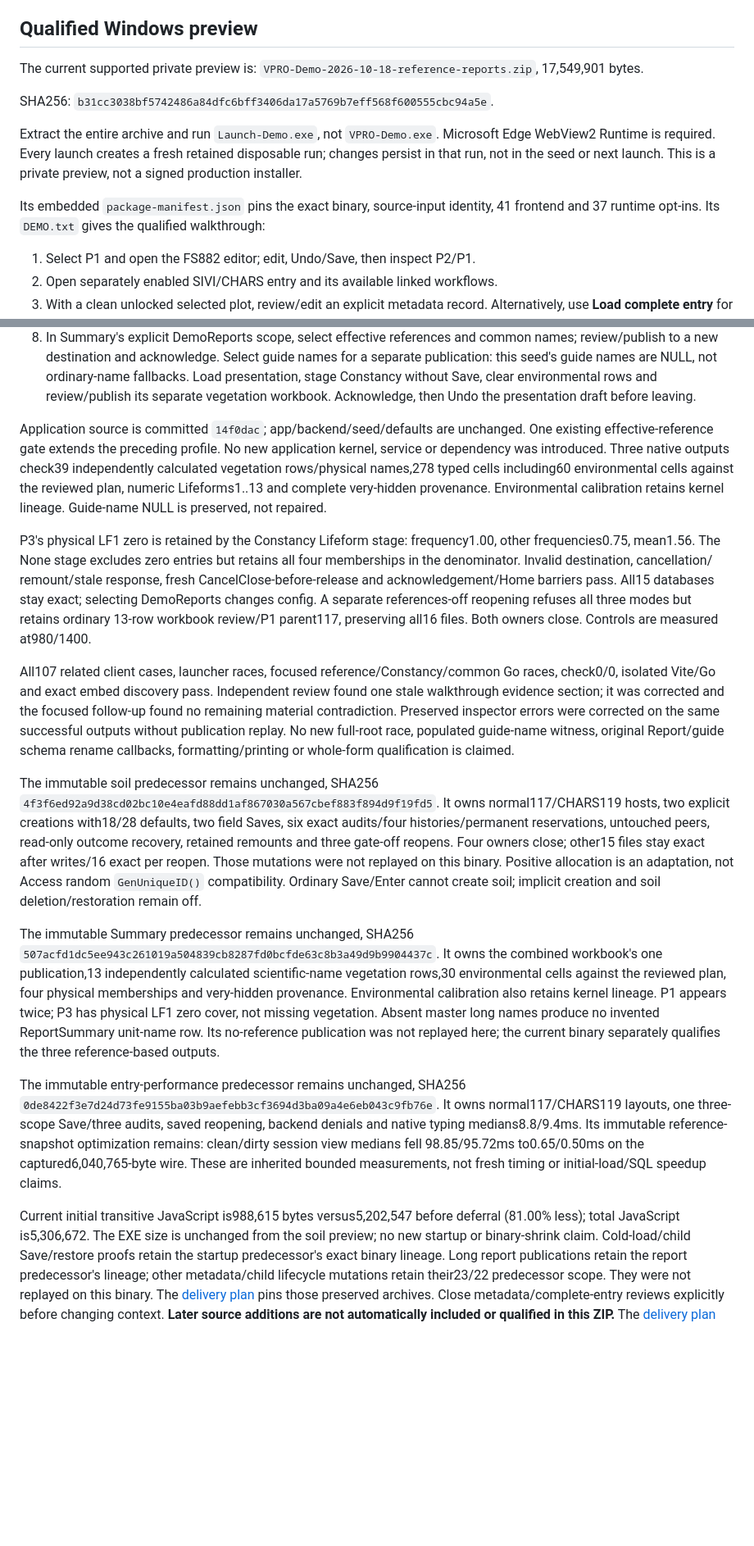
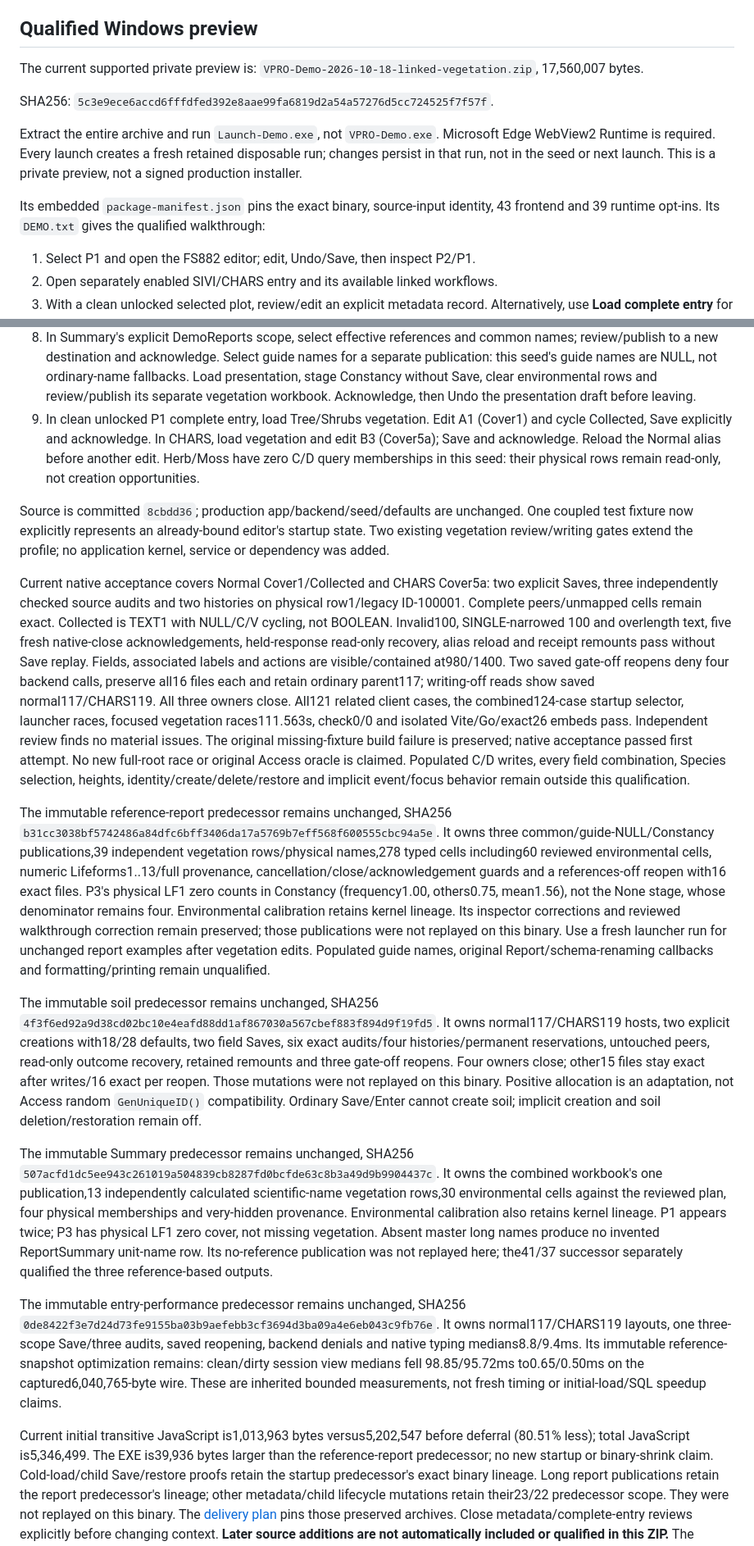
Before and after one commit to Boostao/vpro_wails, a Markdown page: README.md, 2 parts joined by grey strips. Shown at 82% size. Rendered like a GitHub page; blank space fills up the shorter version.

```diff
--- a/README.md
+++ b/README.md
@@ -35,10 +35,10 @@ inferring availability from menus, source files or a passed component test.
 ## Qualified Windows preview
 
 The current supported private preview is:
-`VPRO-Demo-2026-10-18-reference-reports.zip`, 17,549,901 bytes.
+`VPRO-Demo-2026-10-18-linked-vegetation.zip`, 17,560,007 bytes.
 
 SHA256:
-`b31cc3038bf5742486a84dfc6bff3406da17a5769b7eff568f600555cbc94a5e`.
+`5c3e9ece6accd6fffdfed392e8aae99fa6819d2a54a57276d5cc724525f7f57f`.
 
 Extract the entire archive and run `Launch-Demo.exe`, not `VPRO-Demo.exe`.
 Microsoft Edge WebView2 Runtime is required. Every launch creates a fresh retained
@@ -46,7 +46,7 @@ disposable run; changes persist in that run, not in the seed or next launch.
 This is a private preview, not a signed production installer.
 
 Its embedded `package-manifest.json` pins the exact binary, source-input identity,
-41 frontend and 37 runtime opt-ins. Its `DEMO.txt` gives the qualified walkthrough:
+43 frontend and 39 runtime opt-ins. Its `DEMO.txt` gives the qualified walkthrough:
 
 1. Select P1 and open the FS882 editor; edit, Undo/Save, then inspect P2/P1.
 2. Open separately enabled SIVI/CHARS entry and its available linked workflows.
@@ -72,31 +72,47 @@ Its embedded `package-manifest.json` pins the exact binary, source-input identit
    not ordinary-name fallbacks. Load presentation, stage Constancy without Save,
    clear environmental rows and review/publish its separate vegetation workbook.
    Acknowledge, then Undo the presentation draft before leaving.
+9. In clean unlocked P1 complete entry, load Tree/Shrubs vegetation. Edit A1
+   (Cover1) and cycle Collected, Save explicitly and acknowledge. In CHARS,
+   load vegetation and edit B3 (Cover5a); Save and acknowledge. Reload the Normal
+   alias before another edit. Herb/Moss have zero C/D query memberships in this
+   seed: their physical rows remain read-only, not creation opportunities.
 
-Application source is committed `14f0dac`; app/backend/seed/defaults are unchanged.
-One existing effective-reference gate extends the preceding profile. No new
-application kernel, service or dependency was introduced. Three native outputs
-check39 independently calculated vegetation rows/physical names,278 typed cells
-including60 environmental cells against the reviewed plan, numeric Lifeforms1..13
-and complete very-hidden provenance. Environmental calibration retains kernel
-lineage. Guide-name NULL is preserved, not repaired.
+Source is committed `8cbdd36`; production app/backend/seed/defaults are unchanged.
+One coupled test fixture now explicitly represents an already-bound editor's
+startup state. Two existing vegetation review/writing gates extend the profile;
+no application kernel, service or dependency was added.
 
-P3's physical LF1 zero is retained by the Constancy Lifeform stage: frequency1.00,
-other frequencies0.75, mean1.56. The None stage excludes zero entries but retains
-all four memberships in the denominator. Invalid destination, cancellation/
-remount/stale response, fresh CancelClose-before-release and acknowledgement/Home
-barriers pass. All15 databases stay exact; selecting DemoReports changes config.
-A separate references-off reopening refuses all three modes but retains ordinary
-13-row workbook review/P1 parent117, preserving all16 files. Both owners close.
-Controls are measured at980/1400.
+Current native acceptance covers Normal Cover1/Collected and CHARS Cover5a:
+two explicit Saves, three independently checked source audits and two histories
+on physical row1/legacy ID-100001. Complete peers/unmapped cells remain exact.
+Collected is TEXT1 with NULL/C/V cycling, not BOOLEAN. Invalid100, SINGLE-narrowed
+100 and overlength text, five fresh native-close acknowledgements, held-response
+read-only recovery, alias reload and receipt remounts pass without Save replay.
+Fields, associated labels and actions are visible/contained at980/1400.
+Two saved gate-off reopens deny four backend calls, preserve all16 files each
+and retain ordinary parent117; writing-off reads show saved normal117/CHARS119.
+All three owners close. All121 related client cases, the combined124-case startup
+selector, launcher races, focused vegetation races111.563s, check0/0 and isolated
+Vite/Go/exact26 embeds pass. Independent review finds no material issues.
+The original missing-fixture build failure is preserved; native acceptance
+passed first attempt. No new full-root race or original Access oracle is claimed.
+Populated C/D writes, every field combination, Species selection, heights,
+identity/create/delete/restore and implicit event/focus behavior remain outside
+this qualification.
 
-All107 related client cases, launcher races, focused reference/Constancy/common
-Go races, check0/0, isolated Vite/Go and exact embed discovery pass. Independent
-review found one stale walkthrough evidence section; it was corrected and the
-focused follow-up found no remaining material contradiction. Preserved inspector
-errors were corrected on the same successful outputs without publication replay.
-No new full-root race, populated guide-name witness, original Report/guide schema
-rename callbacks, formatting/printing or whole-form qualification is claimed.
+The immutable reference-report predecessor remains unchanged, SHA256
+`b31cc3038bf5742486a84dfc6bff3406da17a5769b7eff568f600555cbc94a5e`.
+It owns three common/guide-NULL/Constancy publications,39 independent vegetation
+rows/physical names,278 typed cells including60 reviewed environmental cells,
+numeric Lifeforms1..13/full provenance, cancellation/close/acknowledgement guards
+and a references-off reopen with16 exact files. P3's physical LF1 zero counts
+in Constancy (frequency1.00, others0.75, mean1.56), not the None stage, whose
+denominator remains four. Environmental calibration retains kernel lineage.
+Its inspector corrections and reviewed walkthrough correction remain preserved;
+those publications were not replayed on this binary. Use a fresh launcher run
+for unchanged report examples after vegetation edits. Populated guide names,
+original Report/schema-renaming callbacks and formatting/printing remain unqualified.
 
 The immutable soil predecessor remains unchanged, SHA256
 `4f3f6ed92a9d38cd02bc10e4eafd88dd1af867030a567cbef883f894d9f19fd5`.
@@ -116,7 +132,7 @@ plan, four physical memberships and very-hidden provenance. Environmental
 calibration also retains kernel lineage. P1 appears twice; P3 has physical LF1
 zero cover, not missing vegetation. Absent master long names produce no invented
 ReportSummary unit-name row. Its no-reference publication was not replayed here;
-the current binary separately qualifies the three reference-based outputs.
+the41/37 successor separately qualified the three reference-based outputs.
 
 The immutable entry-performance predecessor remains unchanged, SHA256
 `0de8422f3e7d24d73fe9155ba03b9aefebb3cf3694d3ba09a4e6eb043c9fb76e`.
@@ -126,9 +142,9 @@ reference-snapshot optimization remains: clean/dirty session view medians fell
 98.85/95.72ms to0.65/0.50ms on the captured6,040,765-byte wire. These are inherited
 bounded measurements, not fresh timing or initial-load/SQL speedup claims.
 
-Current initial transitive JavaScript is988,615 bytes versus5,202,547 before
-deferral (81.00% less); total JavaScript is5,306,672. The EXE size is unchanged
-from the soil preview; no new startup or binary-shrink claim.
+Current initial transitive JavaScript is1,013,963 bytes versus5,202,547 before
+deferral (80.51% less); total JavaScript is5,346,499. The EXE is39,936 bytes larger
+than the reference-report predecessor; no new startup or binary-shrink claim.
 Cold-load/child Save/restore proofs retain the startup predecessor's exact binary
 lineage. Long report publications retain the report predecessor's lineage; other
 metadata/child lifecycle mutations retain their23/22 predecessor scope. They
```
Also changed, not shown: other parts of README.md (+2 -2 lines), MIGRATION_PLAN.md (+45 -35 lines), WINDOWS_HANDOFF.md (+61 -46 lines).
